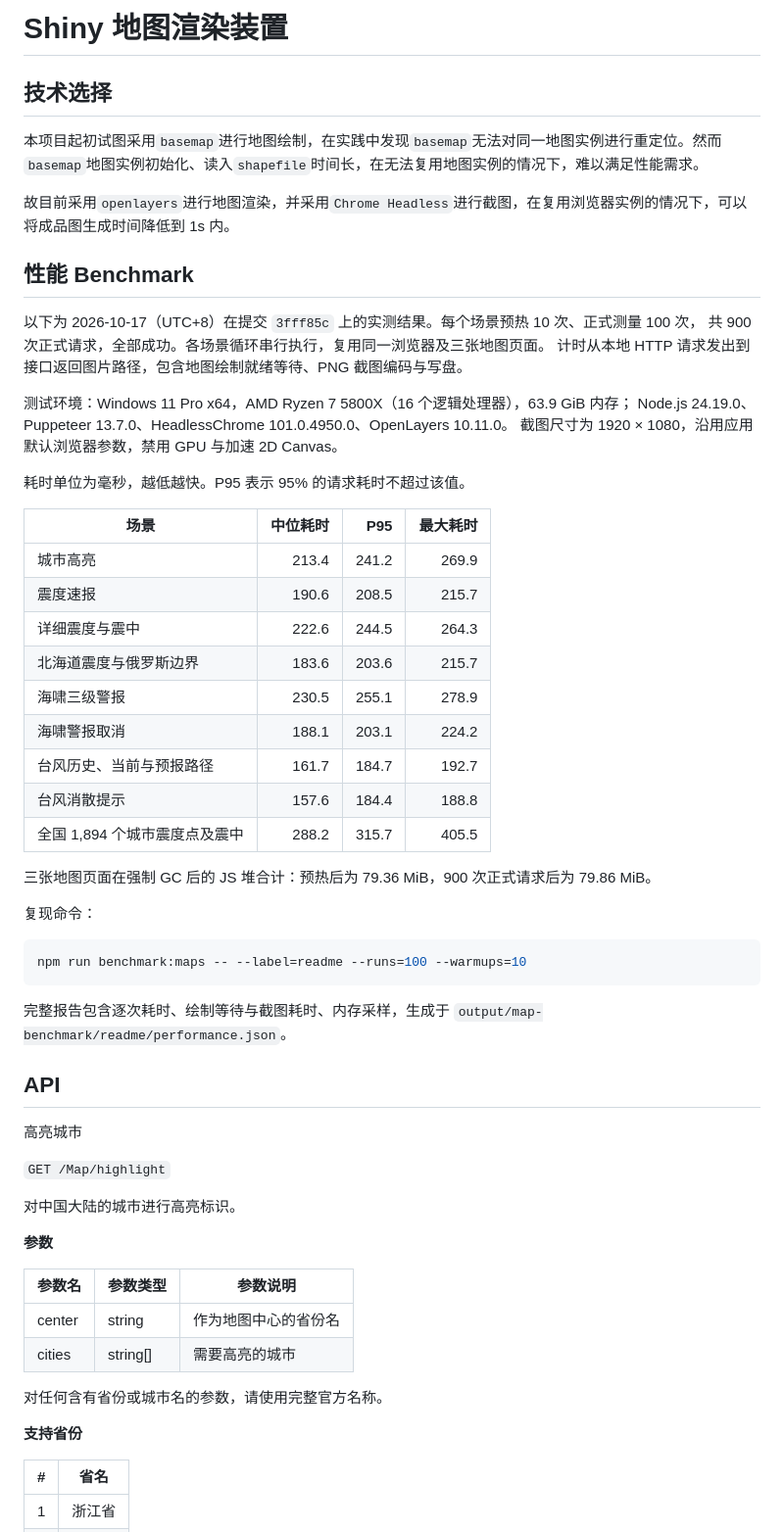
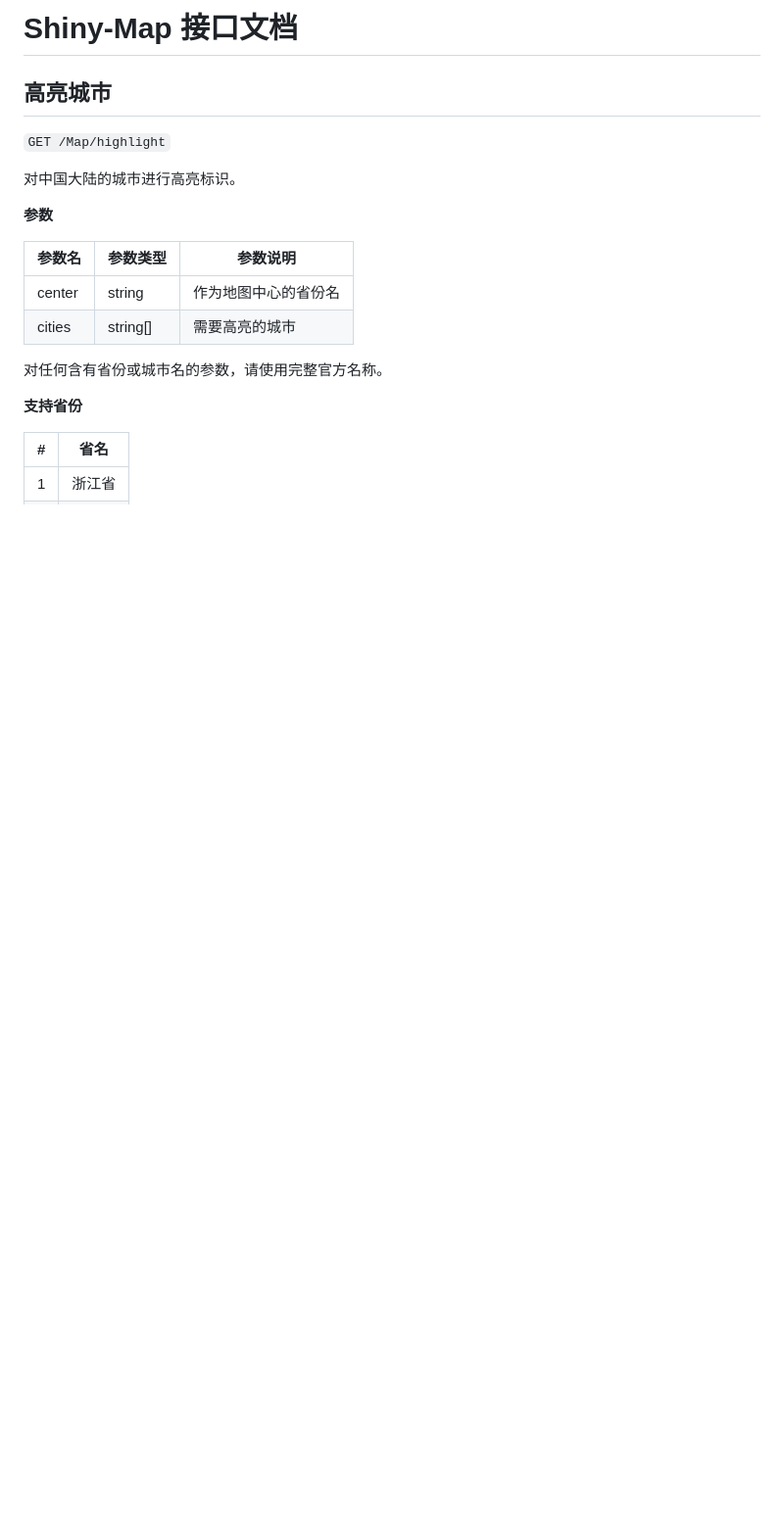
Before and after one commit to Shiny-Project/Shiny-Map, a Markdown page: readme.md, the part around the change printed below. Shown: that part at 98% size. Rendered like a GitHub page; blank space fills up the shorter version.

````diff
--- a/readme.md
+++ b/readme.md
@@ -1,48 +1,6 @@
-# Shiny 地图渲染装置
+# Shiny-Map 接口文档
 
-## 技术选择
-
-本项目起初试图采用`basemap`进行地图绘制，在实践中发现`basemap`无法对同一地图实例进行重定位。然而`basemap`地图实例初始化、读入`shapefile`时间长，在无法复用地图实例的情况下，难以满足性能需求。
-
-故目前采用`openlayers`进行地图渲染，并采用`Chrome Headless`进行截图，在复用浏览器实例的情况下，可以将成品图生成时间降低到 1s 内。
-
-## 性能 Benchmark
-
-以下为 2026-10-17（UTC+8）在提交 `3fff85c` 上的实测结果。每个场景预热 10 次、正式测量 100 次，
-共 900 次正式请求，全部成功。各场景循环串行执行，复用同一浏览器及三张地图页面。
-计时从本地 HTTP 请求发出到接口返回图片路径，包含地图绘制就绪等待、PNG 截图编码与写盘。
-
-测试环境：Windows 11 Pro x64，AMD Ryzen 7 5800X（16 个逻辑处理器），63.9 GiB 内存；
-Node.js 24.19.0、Puppeteer 13.7.0、HeadlessChrome 101.0.4950.0、OpenLayers 10.11.0。
-截图尺寸为 1920 × 1080，沿用应用默认浏览器参数，禁用 GPU 与加速 2D Canvas。
-
-耗时单位为毫秒，越低越快。P95 表示 95% 的请求耗时不超过该值。
-
-| 场景 | 中位耗时 | P95 | 最大耗时 |
-| --- | ---: | ---: | ---: |
-| 城市高亮 | 213.4 | 241.2 | 269.9 |
-| 震度速报 | 190.6 | 208.5 | 215.7 |
-| 详细震度与震中 | 222.6 | 244.5 | 264.3 |
-| 北海道震度与俄罗斯边界 | 183.6 | 203.6 | 215.7 |
-| 海啸三级警报 | 230.5 | 255.1 | 278.9 |
-| 海啸警报取消 | 188.1 | 203.1 | 224.2 |
-| 台风历史、当前与预报路径 | 161.7 | 184.7 | 192.7 |
-| 台风消散提示 | 157.6 | 184.4 | 188.8 |
-| 全国 1,894 个城市震度点及震中 | 288.2 | 315.7 | 405.5 |
-
-三张地图页面在强制 GC 后的 JS 堆合计：预热后为 79.36 MiB，900 次正式请求后为 79.86 MiB。
-
-复现命令：
-
-```sh
-npm run benchmark:maps -- --label=readme --runs=100 --warmups=10
-```
-
-完整报告包含逐次耗时、绘制等待与截图耗时、内存采样，生成于 `output/map-benchmark/readme/performance.json`。
-
-## API
-
-高亮城市
+## 高亮城市
 
 `GET /Map/highlight`
 
````
Also changed, not shown: other parts of readme.md (+47 -14 lines), docs/images/emergency-warning.png (added), docs/images/typhoon-info.png (added), 6 other files.
